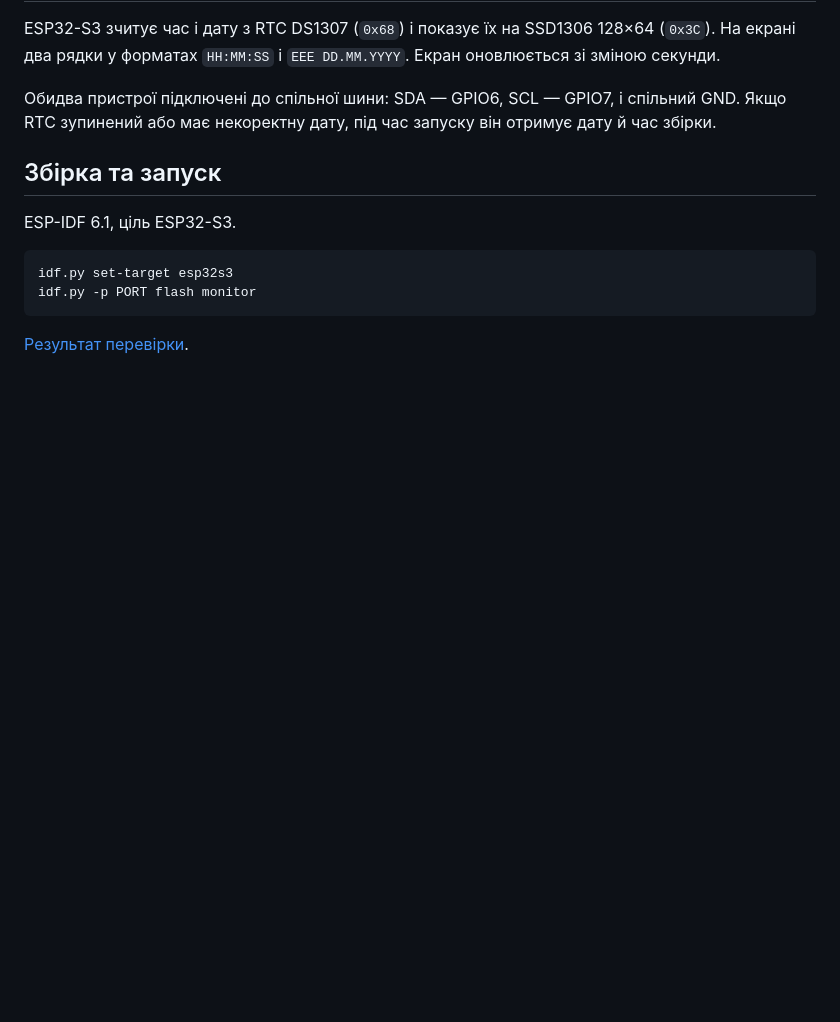
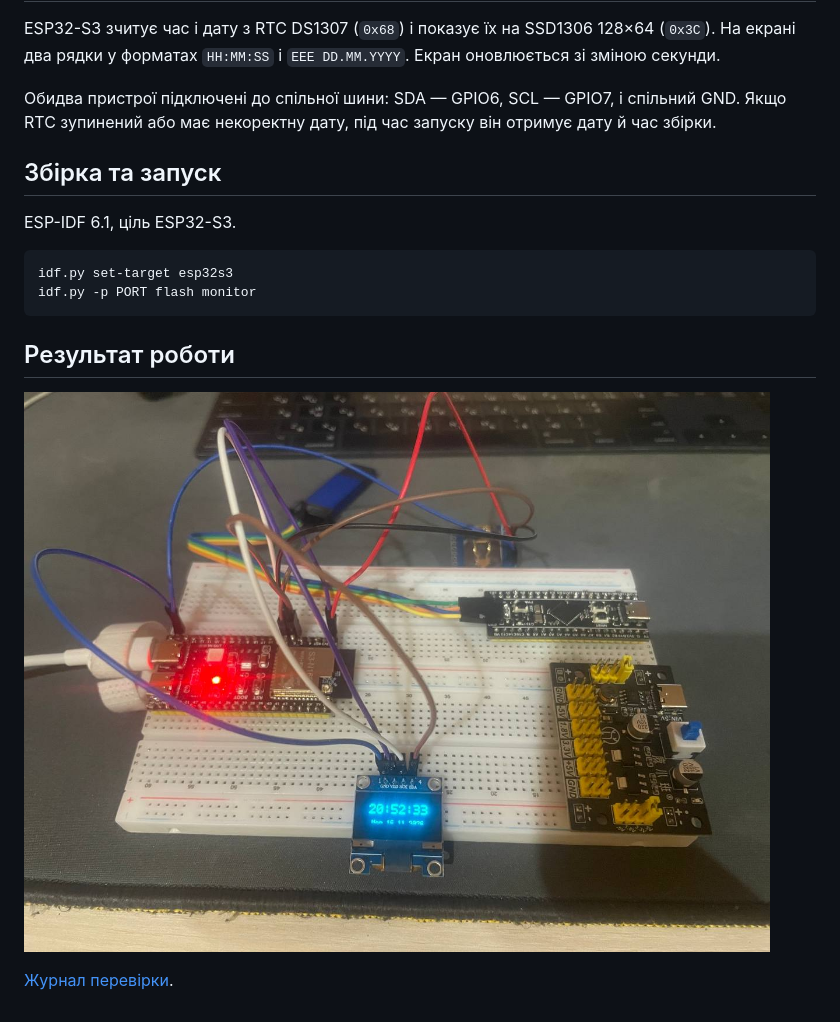
Before and after one commit to TarasKalynii/module-3-lesson-3-pwm, a Markdown page: README.md, the part around the change. GitHub-like rendering; pictures changed too: docs/i2c-clock.jpg (added); blank space fills up the shorter version.

Commit message:
Module 4 lesson 3: add working I2C clock photo

````diff
--- a/README.md
+++ b/README.md
@@ -13,4 +13,8 @@ idf.py set-target esp32s3
 idf.py -p PORT flash monitor
 ```
 
-[Результат перевірки](docs/results.md).
+## Результат роботи
+
+![Годинник на макетній платі. OLED показує час і дату](docs/i2c-clock.jpg)
+
+[Журнал перевірки](docs/results.md).
````
